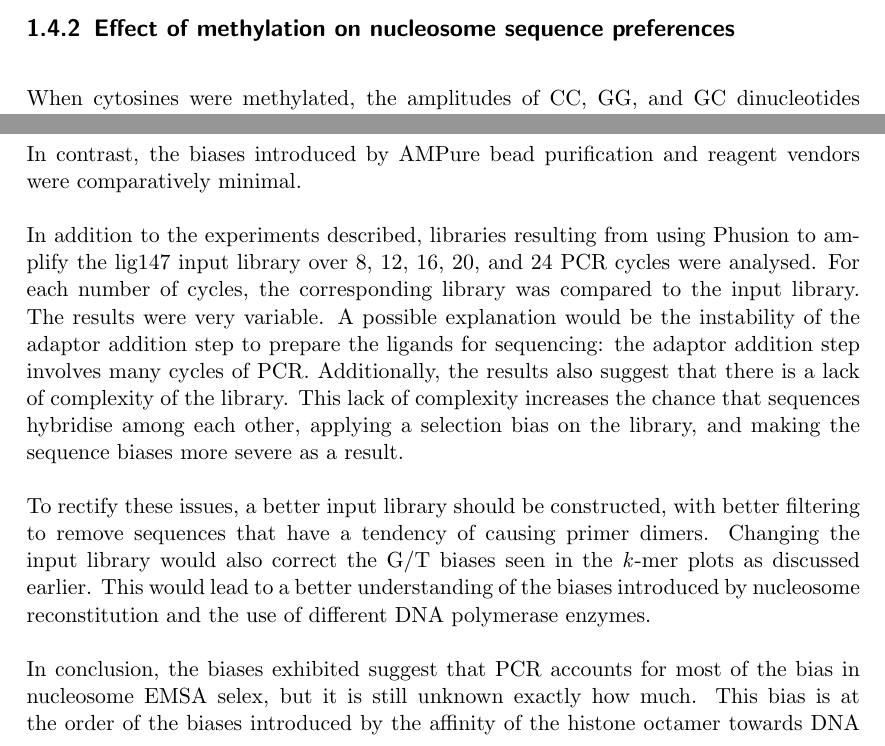
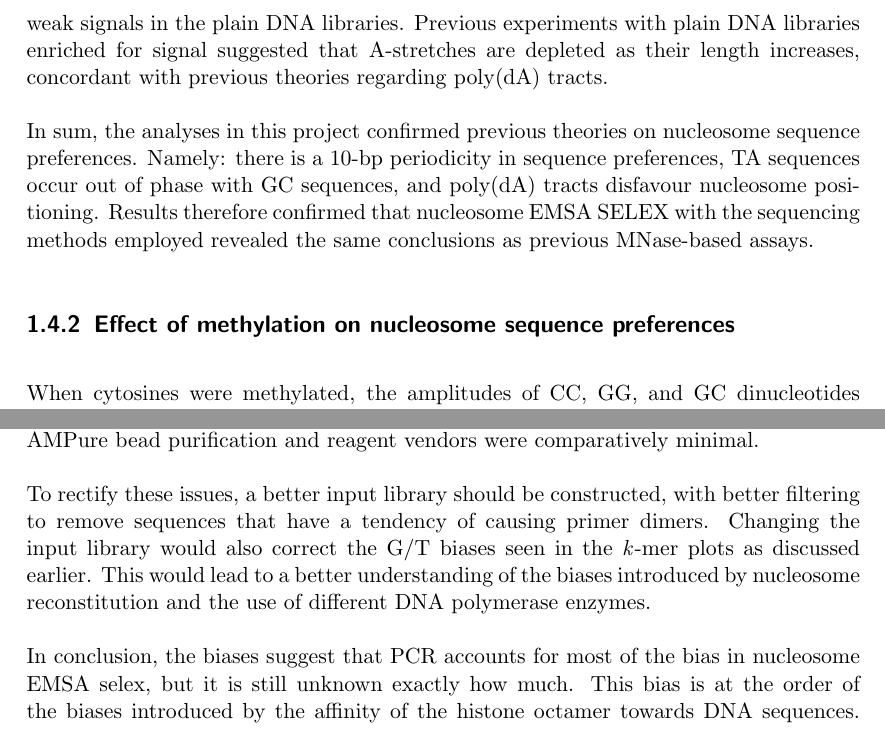
Before and after one commit to arinwongprommoon/selex2019, a LaTeX thesis (dissertation/dissertation.tex): two parts of pages 17 and 30 of 34 before the commit and two parts of pages 21 and 31 of 34 after it, joined at a grey line, cut at the place of the change. Compiled offline with pdfLaTeX.

Commit message:
DISSERTATION:
results of 1st project
- A-stretches: replaced mention of greater depletions in methylated
  libraries with the fact that all data points were below 1.  this
  is because we can't really conclude the former (see amendments to
  discussion)

discussion of 1st project
- added paragraph about A-stretches: i've discussed the issue with
  fangjie and it now makes more logical sense to me
- added paragraph to link to physiological relevance of sequence
  preferences
- added suggestion about structural studies to investigate effect
  of cytosine methylation (i don't know how useful this is)
- added paragraph to summarise section, and link to physiological
  relevance of methylation
- removed reference to how dna polymerases don't like to
  incorporate methylated cytosines -- there is no hard evidence
  for this, and it's not like something people study anyway

discussion of 2nd project
- removed reference to 4 cycles of purification.  the conclusion
  fangjie presented was purely speculation, and would distract
  from the main point

questions.txt -- added a to-do

```diff
--- a/dissertation/dissertation.tex
+++ b/dissertation/dissertation.tex
@@ -359,16 +358,14 @@ The frequency of continuous stretches of adenines (A-stretches) were also counte
 
-% is this first point absolutely necessary?
-From nucleosome EMSA-SELEX, nucleosome binding introduces an approximately 10-bp periodicity in mononucleotide and dinucleotide frequencies, confirming previous studies that suggest a $\sim$10-bp helical repeat and positioning of bendable dinucleotides at the same periodicity \citep{struhl_determinants_2013}.  The absence of nucleosome binding is associated with a depletion of this periodic signal.  Furthermore, phases and amplitudes of the relevant dinucleotides supported previous findings that indicate the TA dinucleotide occurs at this periodicity and out of phase with GC.  This was supported by the relatively high amplitudes of these nucleotides.  However, in the plain DNA group (figure~\ref{fig:radial_mc_plain}) TA (\ang{20}) did not seem to occur completely out of phase with GC (\ang{150}), but this is likely because the periodicity in this group was not as strong as the groups with methylated DNA (figure~\ref{fig:freqplots_e8}).  % Analysing the plain DNA library enriched for signal could confirm TA and GC periodicities.
+Stretches of adenines between five and nine nucleotides were depleted in libraries for DNA bound to nucleosomes, as indicated by normalised frequencies below 1.0 (figure~\ref{fig:astretch}).  This agrees with previous studies that reveal that poly(dA) tracts disfavour nucleosome positioning because they are stiff \citep{struhl_determinants_2013}.  Although the trends in the data suggested that methylated DNA exhibited a greater depletion of A-stretches than plain DNA, this could not be concluded as the signals from plain DNA are weak.  The data also present a trend of increased enrichment of A-stretches as the A-stretches are longer, especially in the plain DNA libraries, but this can also be attributed to the weak signals in the plain DNA libraries.  Previous experiments with plain DNA libraries enriched for signal suggested that A-stretches are depleted as their length increases, concordant with previous theories regarding poly(dA) tracts.
 
-%link this to physiological relevance of these preferences
+In sum, the analyses in this project confirmed previous theories on nucleosome sequence preferences.  Namely: there is a 10-bp periodicity in sequence preferences, TA sequences occur out of phase with GC sequences, and poly(dA) tracts disfavour nucleosome positioning.  Results therefore confirmed that nucleosome EMSA SELEX with the sequencing methods employed revealed the same conclusions as previous MNase-based assays.  % something about physiological relevance to 'broaden' the end of this section??
 
 \subsection{Effect of methylation on nucleosome sequence preferences}
 \label{ssec:emsaselex_discussion_methyl}
 
 %% - Physiological relevance of the methylation effect
 
-When cytosines were methylated, the amplitudes of CC, GG, and GC dinucleotides increased, and the phases of CC, CT, TC, and CA along with that of their reverse complements lined up more.  The effect is strongest for the all-C-methylated group, followed by the half-C-methylated and CpG methylated groups.  Methylation of cytosines makes DNA more rigid \citep{rao_systematic_2018, perez_impact_2012}, so a possible explanation of this observation is that rigid sequences are more strongly associated with the phase corresponding to linker DNA as more cytosines are methylated.  Another explanation for the phase changes is that methylated cytosines are structurally similar to thymines and therefore behaves more like thymines on account of the base becoming more bulky.  This explains TC and CC having similar phases, but does not explain why TT does not share this similarity.
-% link this to physiological relevance of methylation
+When cytosines were methylated, the amplitudes of CC, GG, and GC dinucleotides increased, and the phases of CC, CT, TC, and CA along with that of their reverse complements lined up more.  The effect is strongest for the all-C-methylated group, followed by the half-C-methylated and CpG methylated groups.  Methylation of cytosines makes DNA more rigid \citep{rao_systematic_2018, perez_impact_2012}, so a possible explanation of this observation is that rigid sequences are more strongly associated with the phase corresponding to linker DNA as more cytosines are methylated.  Another explanation for the phase changes is that methylated cytosines are structurally similar to thymines and therefore behaves more like thymines on account of the base becoming more bulky.  This explains TC and CC having similar phases, but does not explain why TT does not share this similarity.  Structural studies may be able to elucidate the structural basis of the observations.
 
 Additionally, cytosine methylation was observed to be associated with enrichment of certain dinucleotides containing cytosines (figure~\ref{fig:c2nt}), but the effect size is small.  These small deviations from 1:1 ratios can be reasoned with the low affinity of histone octamers to DNA, at least relative to transcription factors \citep{struhl_determinants_2013}. % probably find better citation to support this assertion, admittedly the sentence i was thinking of is not that strong
 However, additional biological replicates must be done in order to evaluate the significance of the deviations from 1:1 ratios for each dinucleotide exhibited by each experimental group.
@@ -595,17 +592,12 @@ Different combinations of vendors for dNTPs and Phusion High-Fidelity DNA polyme
 
 % this draft is currently pretty shit.
 
-Similar to the biases seen in nucleosome EMSA SELEX, the \emph{k}-mer plots indicate that all enzymes tested showed biases toward A and T.  An explanation for the common bias exhibited is that the initial library had been biased towards G and T due to the synthesis process of the oligonucleotides.  This was supported by the relatively high counts in G and T in libraries resulting from amplification using all combinations of DNA polymerase and dNTP vendors (figure~\ref{fig:linearmodel_nt}).  Furthermore, the library of plain DNA bound to nucleosomes prepared with additional rounds of AMPure bead purification also exhibited biases towards G and T.  The question of how much A/T bias explains the variances observed in the \emph{k}-mer plots remains to be solved.
-
-In contrast, the biases introduced by AMPure bead purification and reagent vendors were comparatively minimal.
-
-In addition to the experiments described, libraries resulting from using Phusion to amplify the lig147 input library over 8, 12, 16, 20, and 24 PCR cycles were analysed.  For each number of cycles, the corresponding library was compared to the input library.  The results were very variable.  % elaborate
-A possible explanation would be the instability of the adaptor addition step to prepare the ligands for sequencing: the adaptor addition step involves many cycles of PCR.  Additionally, the results also suggest that there is a lack of complexity of the library.  This lack of complexity increases the chance that sequences hybridise among each other, applying a selection bias on the library, and making the sequence biases more severe as a result.
+Similar to the biases seen in nucleosome EMSA SELEX, the \emph{k}-mer plots indicate that all enzymes tested showed biases toward A and T.  An explanation for the common bias exhibited is that the initial library had been biased towards G and T due to the synthesis process of the oligonucleotides.  This was supported by the relatively high counts in G and T in libraries resulting from amplification using all combinations of DNA polymerase and dNTP vendors (figure~\ref{fig:linearmodel_nt}).  Furthermore, the library of plain DNA bound to nucleosomes prepared with additional rounds of AMPure bead purification also exhibited biases towards G and T.  The question of how much A/T bias explains the variances observed in the \emph{k}-mer plots remains to be solved.  In contrast, the biases introduced by AMPure bead purification and reagent vendors were comparatively minimal.
 
 To rectify these issues, a better input library should be constructed, with better filtering to remove sequences that have a tendency of causing primer dimers.  Changing the input library would also correct the G/T biases seen in the \emph{k}-mer plots as discussed earlier.  This would lead to a better understanding of the biases introduced by nucleosome reconstitution and the use of different DNA polymerase enzymes.
 
 % admittedly this is kind of bullshit
-In conclusion, the biases exhibited suggest that PCR accounts for most of the bias in nucleosome EMSA selex, but it is still unknown exactly how much.  This bias is at the order of the biases introduced by the affinity of the histone octamer towards DNA sequences.  Therefore further study would be useful in developing a method to normalise the biases introduced by PCR in order to uncover the biases introduced by the affinity of the histone octamer towards DNA sequences.
+In conclusion, the biases suggest that PCR accounts for most of the bias in nucleosome EMSA selex, but it is still unknown exactly how much.  This bias is at the order of the biases introduced by the affinity of the histone octamer towards DNA sequences.  Therefore further study would be useful in developing a method to normalise the biases introduced by PCR in order to uncover the biases introduced by the affinity of the histone octamer towards DNA sequences.
 
 \chapter{Acknowledgements}
 \label{ch:ack}
```
Also changed, not shown: dissertation/questions.txt (+4 -0 lines), dissertation/dissertation.tex (13 more changed lines).
